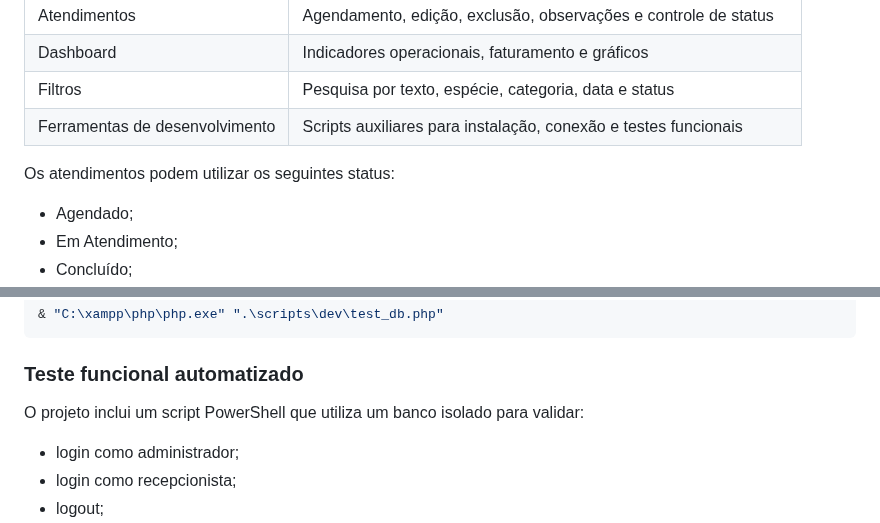
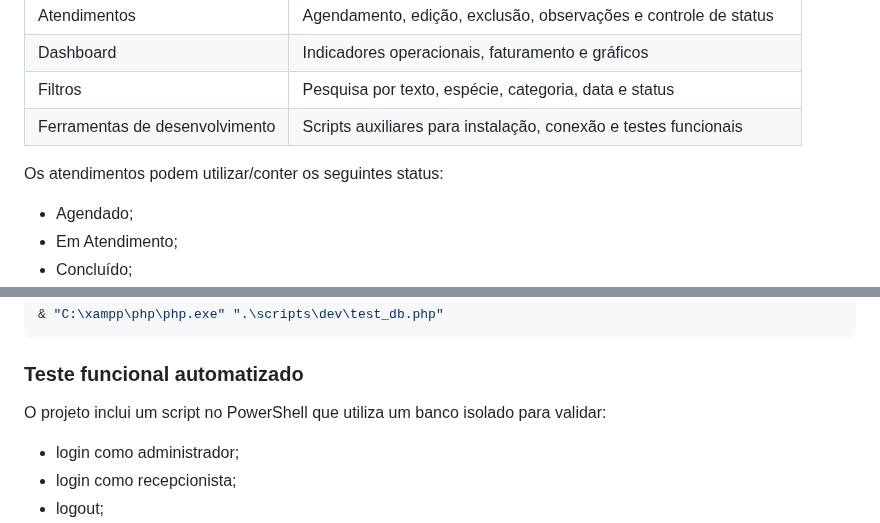
Before and after one commit to NatanLuz/Petshopsystemv2, a Markdown page: README.md, 2 parts joined by grey strips. Drawn GitHub-style.

Commit message:
organizando readme apos desenvolvimento e hospedagem do projeto para testes

```diff
--- a/README.md
+++ b/README.md
@@ -78,7 +78,7 @@ O Pet Shop System V2 centraliza essas operações em um único sistema, com um f
 | Filtros | Pesquisa por texto, espécie, categoria, data e status |
 | Ferramentas de desenvolvimento | Scripts auxiliares para instalação, conexão e testes funcionais |
 
-Os atendimentos podem utilizar os seguintes status:
+Os atendimentos podem utilizar/conter os seguintes status:
 
 - Agendado;
 - Em Atendimento;
@@ -297,7 +297,7 @@ Caso o PHP não esteja disponível no `PATH`, utilize:
 
 ### Teste funcional automatizado
 
-O projeto inclui um script PowerShell que utiliza um banco isolado para validar:
+O projeto inclui um script no PowerShell que utiliza um banco isolado para validar:
 
 - login como administrador;
 - login como recepcionista;
```
Also changed, not shown: other parts of README.md (+2 -2 lines).
